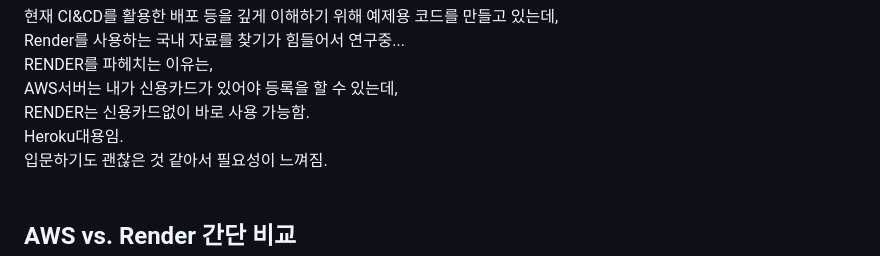
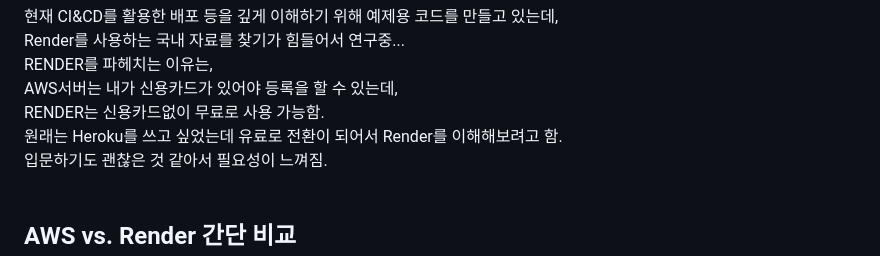
Before and after one commit to sungw00ng/Today_I_Learn, a Markdown page: AWS vs RENDER/readme.md, the part around the change. Drawn GitHub-style.

```diff
--- a/AWS vs RENDER/readme.md
+++ b/AWS vs RENDER/readme.md
@@ -2,8 +2,8 @@
 Render를 사용하는 국내 자료를 찾기가 힘들어서 연구중... <br>
 RENDER를 파헤치는 이유는,<br>
 AWS서버는 내가 신용카드가 있어야 등록을 할 수 있는데,<br>
-RENDER는 신용카드없이 바로 사용 가능함.<br>
-Heroku대용임.<br>
+RENDER는 신용카드없이 무료로 사용 가능함.<br>
+원래는 Heroku를 쓰고 싶었는데 유료로 전환이 되어서 Render를 이해해보려고 함.<br>
 입문하기도 괜찮은 것 같아서 필요성이 느껴짐.<br>
 <br>
 ## AWS vs. Render 간단 비교
```
